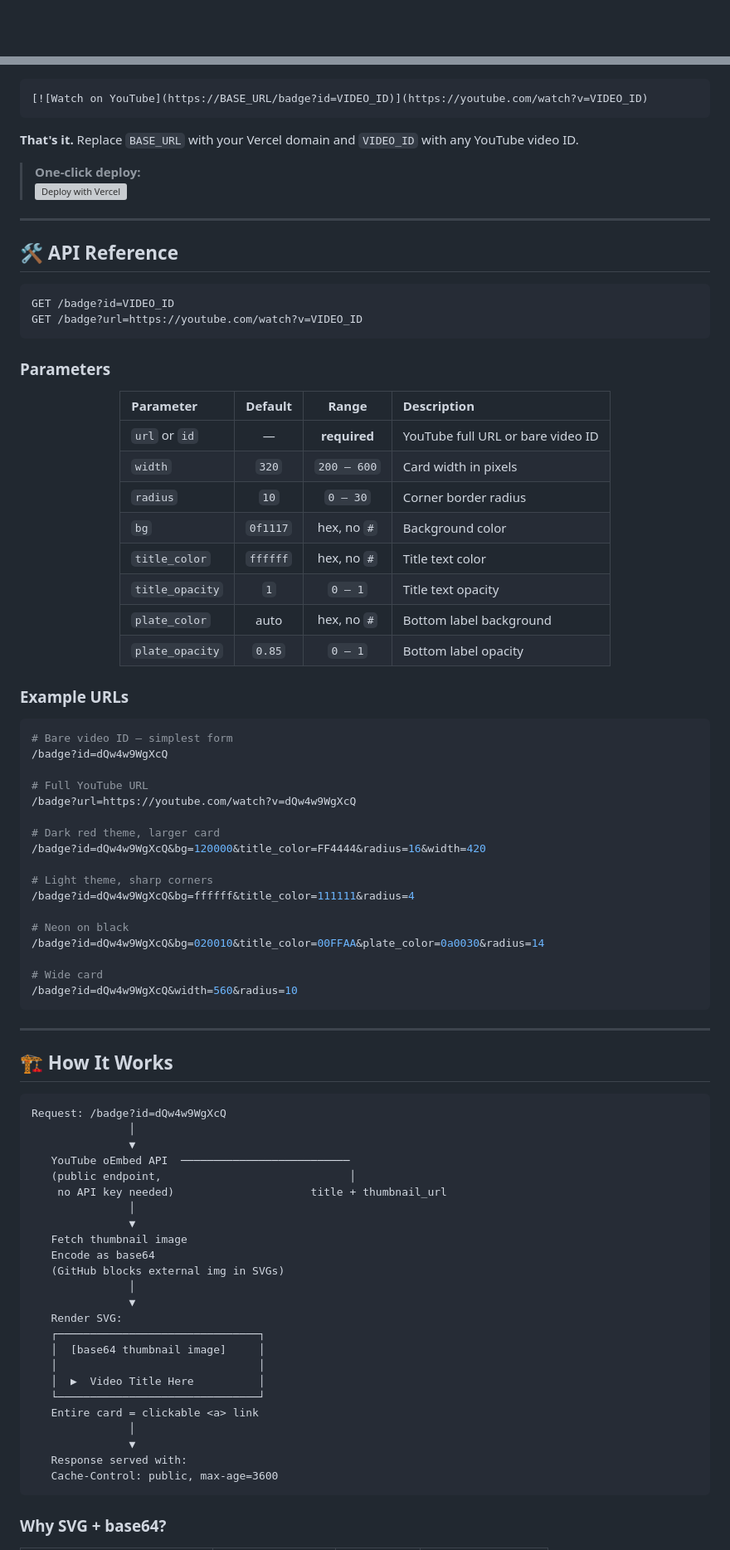
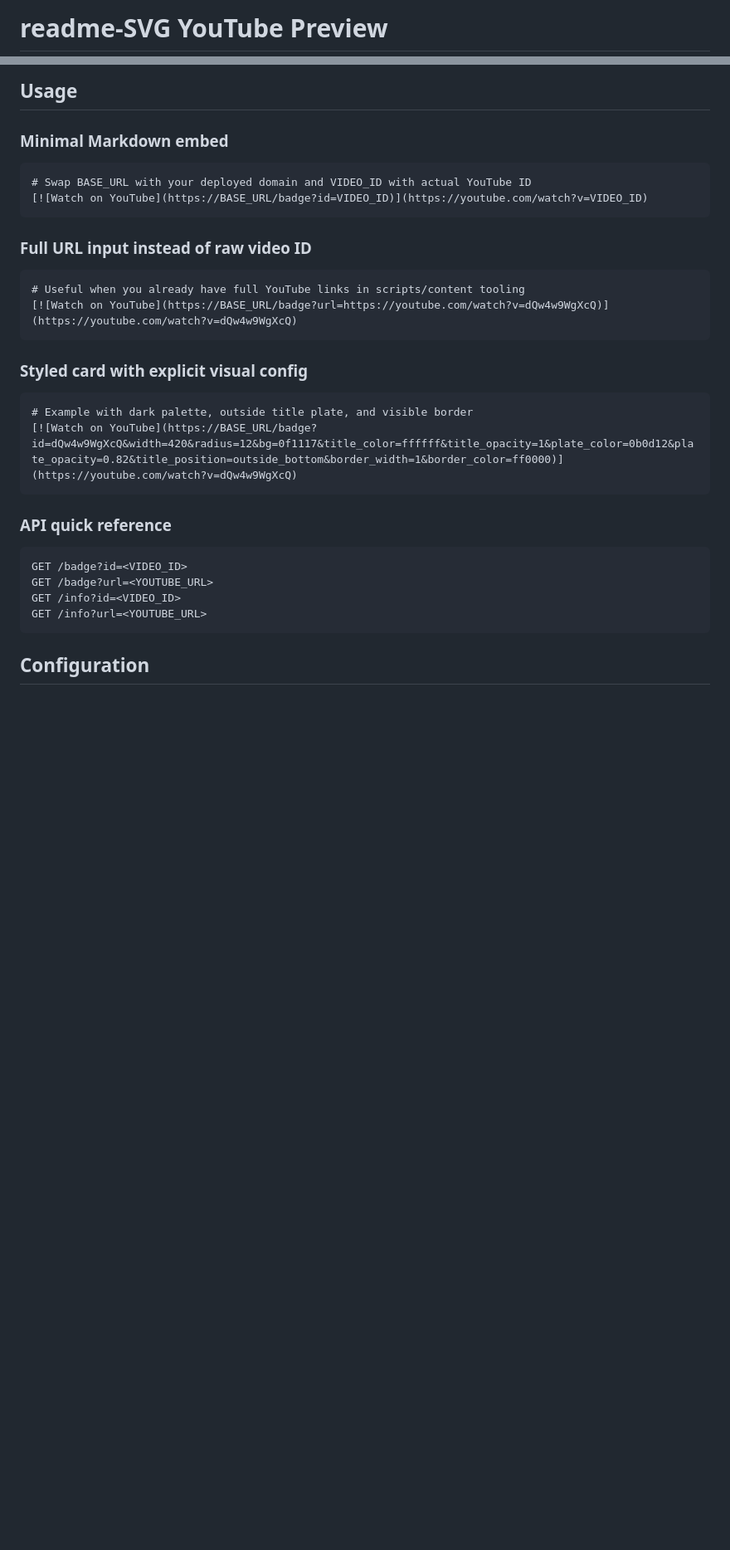
Before and after one commit to readme-SVG/readme-SVG-youtube-preview, a Markdown page: README.md, 2 parts joined by grey strips. Shown at 83% size. Rendered like a GitHub page; blank space fills up the shorter version; grey boxes are pictures that could not be loaded.

````diff
--- a/README.md
+++ b/README.md
@@ -1,2 +1,2 @@
-<div align="center">
+# readme-SVG YouTube Preview
 
@@ -55,91 +184,34 @@ Done! Copy your Vercel URL — that becomes your `BASE_URL`.
+## Usage
+
+### Minimal Markdown embed
 
 ```markdown
+# Swap BASE_URL with your deployed domain and VIDEO_ID with actual YouTube ID
 [![Watch on YouTube](https://BASE_URL/badge?id=VIDEO_ID)](https://youtube.com/watch?v=VIDEO_ID)
 ```
 
-**That's it.** Replace `BASE_URL` with your Vercel domain and `VIDEO_ID` with any YouTube video ID.
+### Full URL input instead of raw video ID
 
-> **One-click deploy:**
-> [![Deploy with Vercel](https://vercel.com/button)](https://vercel.com/new/clone?repository-url=https://github.com/readme-SVG/readme-SVG-youtube-preview)
-
----
-
-## 🛠️ API Reference
-
-```
-GET /badge?id=VIDEO_ID
-GET /badge?url=https://youtube.com/watch?v=VIDEO_ID
+```markdown
+# Useful when you already have full YouTube links in scripts/content tooling
+[![Watch on YouTube](https://BASE_URL/badge?url=https://youtube.com/watch?v=dQw4w9WgXcQ)](https://youtube.com/watch?v=dQw4w9WgXcQ)
 ```
 
-### Parameters
+### Styled card with explicit visual config
 
-<div align="center">
-
-| Parameter | Default | Range | Description |
-|:---|:---:|:---:|:---|
-| `url` or `id` | — | **required** | YouTube full URL or bare video ID |
-| `width` | `320` | `200 – 600` | Card width in pixels |
-| `radius` | `10` | `0 – 30` | Corner border radius |
-| `bg` | `0f1117` | hex, no `#` | Background color |
-| `title_color` | `ffffff` | hex, no `#` | Title text color |
-| `title_opacity` | `1` | `0 – 1` | Title text opacity |
-| `plate_color` | auto | hex, no `#` | Bottom label background |
-| `plate_opacity` | `0.85` | `0 – 1` | Bottom label opacity |
-
-</div>
-
-### Example URLs
-
-```bash
-# Bare video ID — simplest form
-/badge?id=dQw4w9WgXcQ
-
-# Full YouTube URL
-/badge?url=https://youtube.com/watch?v=dQw4w9WgXcQ
-
-# Dark red theme, larger card
-/badge?id=dQw4w9WgXcQ&bg=120000&title_color=FF4444&radius=16&width=420
-
-# Light theme, sharp corners
-/badge?id=dQw4w9WgXcQ&bg=ffffff&title_color=111111&radius=4
-
-# Neon on black
-/badge?id=dQw4w9WgXcQ&bg=020010&title_color=00FFAA&plate_color=0a0030&radius=14
-
-# Wide card
-/badge?id=dQw4w9WgXcQ&width=560&radius=10
+```markdown
+# Example with dark palette, outside title plate, and visible border
+[![Watch on YouTube](https://BASE_URL/badge?id=dQw4w9WgXcQ&width=420&radius=12&bg=0f1117&title_color=ffffff&title_opacity=1&plate_color=0b0d12&plate_opacity=0.82&title_position=outside_bottom&border_width=1&border_color=ff0000)](https://youtube.com/watch?v=dQw4w9WgXcQ)
 ```
 
----
+### API quick reference
 
-## 🏗️ How It Works
-
-```
-Request: /badge?id=dQw4w9WgXcQ
-               │
-               ▼
-   YouTube oEmbed API  ──────────────────────────
-   (public endpoint,                             │
-    no API key needed)                     title + thumbnail_url
-               │
-               ▼
-   Fetch thumbnail image
-   Encode as base64
-   (GitHub blocks external img in SVGs)
-               │
-               ▼
-   Render SVG:
-   ┌───────────────────────────────┐
-   │  [base64 thumbnail image]     │
-   │                               │
-   │  ▶  Video Title Here          │
-   └───────────────────────────────┘
-   Entire card = clickable <a> link
-               │
-               ▼
-   Response served with:
-   Cache-Control: public, max-age=3600
+```text
+GET /badge?id=<VIDEO_ID>
+GET /badge?url=<YOUTUBE_URL>
+GET /info?id=<VIDEO_ID>
+GET /info?url=<YOUTUBE_URL>
 ```
 
-### Why SVG + base64?
+## Configuration
 
````
Also changed, not shown: other parts of README.md (+184 -127 lines), CONTRIBUTING.md (added, +258 -0 lines).
